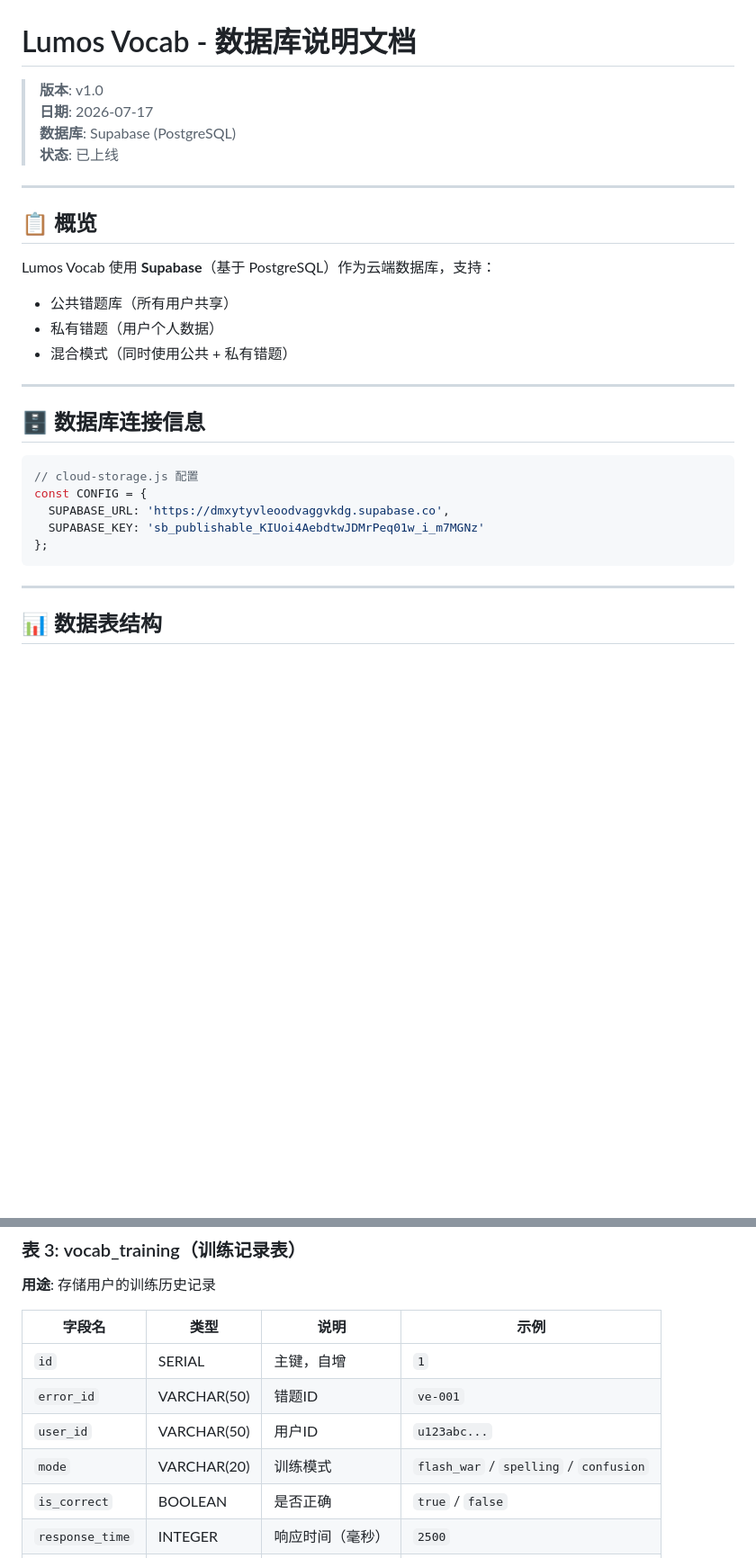
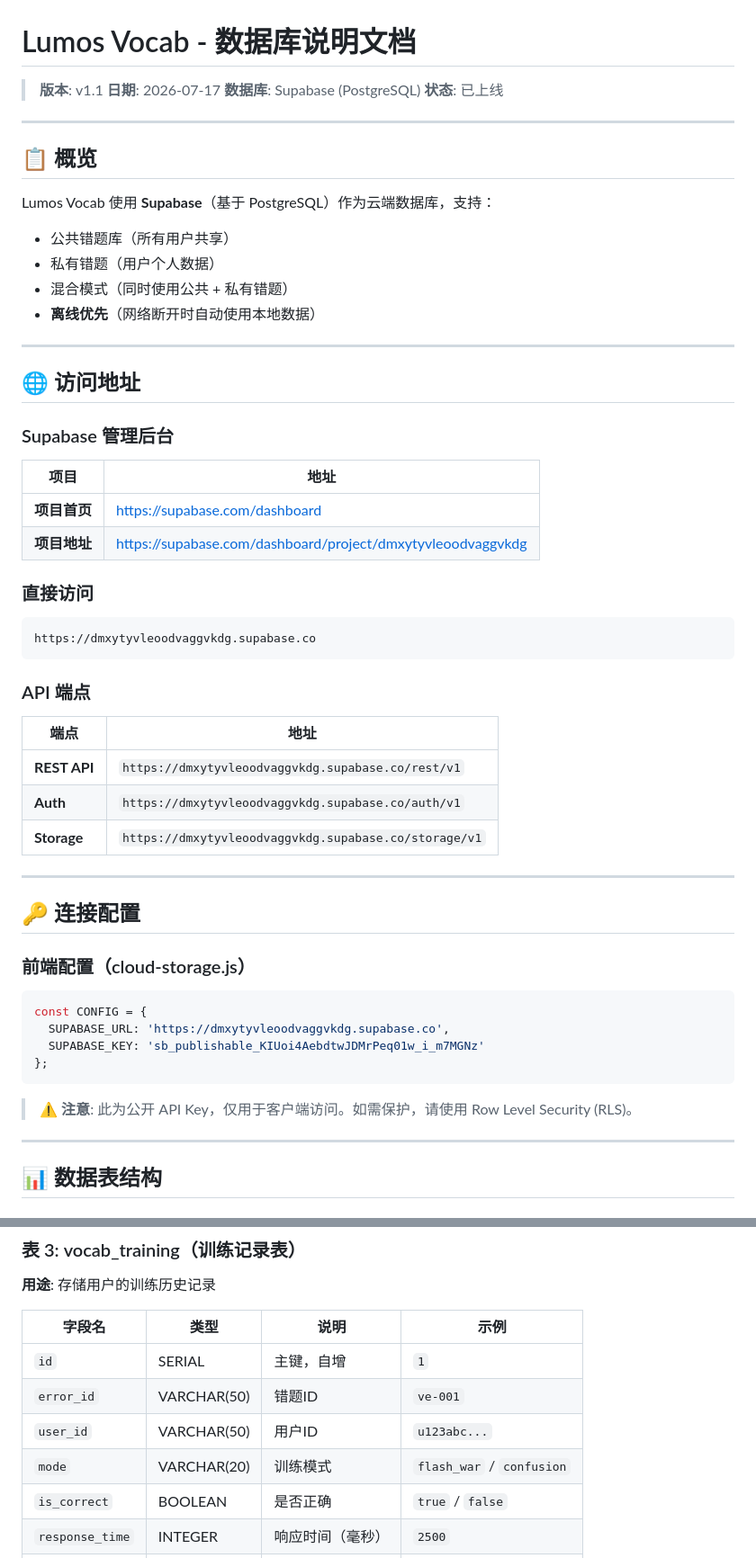
Before and after one commit to yanskyone/lumos, a Markdown page: DB-DOC-数据库说明.md, 2 parts joined by grey strips. Shown at 90% size. GitHub-like rendering; blank space fills up the shorter version.

Commit message:
docs: 更新数据库说明文档，添加访问地址信息
- 添加 Supabase 管理后台地址
- 添加 API 端点信息
- 添加故障排查指南
- 更新离线优先模式说明

Co-Authored-By: Claude Fable 5 <noreply@anthropic.com>

````diff
--- a/DB-DOC-数据库说明.md
+++ b/DB-DOC-数据库说明.md
@@ -1,6 +1,6 @@
 # Lumos Vocab - 数据库说明文档
 
-> **版本**: v1.0
+> **版本**: v1.1
 > **日期**: 2026-07-17
 > **数据库**: Supabase (PostgreSQL)
 > **状态**: 已上线
@@ -13,18 +13,47 @@ Lumos Vocab 使用 **Supabase**（基于 PostgreSQL）作为云端数据库，
 - 公共错题库（所有用户共享）
 - 私有错题（用户个人数据）
 - 混合模式（同时使用公共 + 私有错题）
+- **离线优先**（网络断开时自动使用本地数据）
 
 ---
 
-## 🗄️ 数据库连接信息
+## 🌐 访问地址
+
+### Supabase 管理后台
+
+| 项目 | 地址 |
+|------|------|
+| **项目首页** | https://supabase.com/dashboard |
+| **项目地址** | https://supabase.com/dashboard/project/dmxytyvleoodvaggvkdg |
+
+### 直接访问
+
+```
+https://dmxytyvleoodvaggvkdg.supabase.co
+```
+
+### API 端点
+
+| 端点 | 地址 |
+|------|------|
+| **REST API** | `https://dmxytyvleoodvaggvkdg.supabase.co/rest/v1` |
+| **Auth** | `https://dmxytyvleoodvaggvkdg.supabase.co/auth/v1` |
+| **Storage** | `https://dmxytyvleoodvaggvkdg.supabase.co/storage/v1` |
+
+---
+
+## 🔑 连接配置
+
+### 前端配置（cloud-storage.js）
 
 ```javascript
-// cloud-storage.js 配置
 const CONFIG = {
   SUPABASE_URL: 'https://dmxytyvleoodvaggvkdg.supabase.co',
   SUPABASE_KEY: 'sb_publishable_KIUoi4AebdtwJDMrPeq01w_i_m7MGNz'
 };
 ```
+
+> ⚠️ **注意**: 此为公开 API Key，仅用于客户端访问。如需保护，请使用 Row Level Security (RLS)。
 
 ---
 
@@ -95,7 +124,7 @@ const CONFIG = {
 | `id` | SERIAL | 主键，自增 | `1` |
 | `error_id` | VARCHAR(50) | 错题ID | `ve-001` |
 | `user_id` | VARCHAR(50) | 用户ID | `u123abc...` |
-| `mode` | VARCHAR(20) | 训练模式 | `flash_war` / `spelling` / `confusion` |
+| `mode` | VARCHAR(20) | 训练模式 | `flash_war` / `confusion` |
 | `is_correct` | BOOLEAN | 是否正确 | `true` / `false` |
 | `response_time` | INTEGER | 响应时间（毫秒） | `2500` |
 | `created_at` | TIMESTAMP | 创建时间 | `2026-07-17T15:00:00Z` |
````
Also changed, not shown: other parts of DB-DOC-数据库说明.md (+38 -6 lines).
